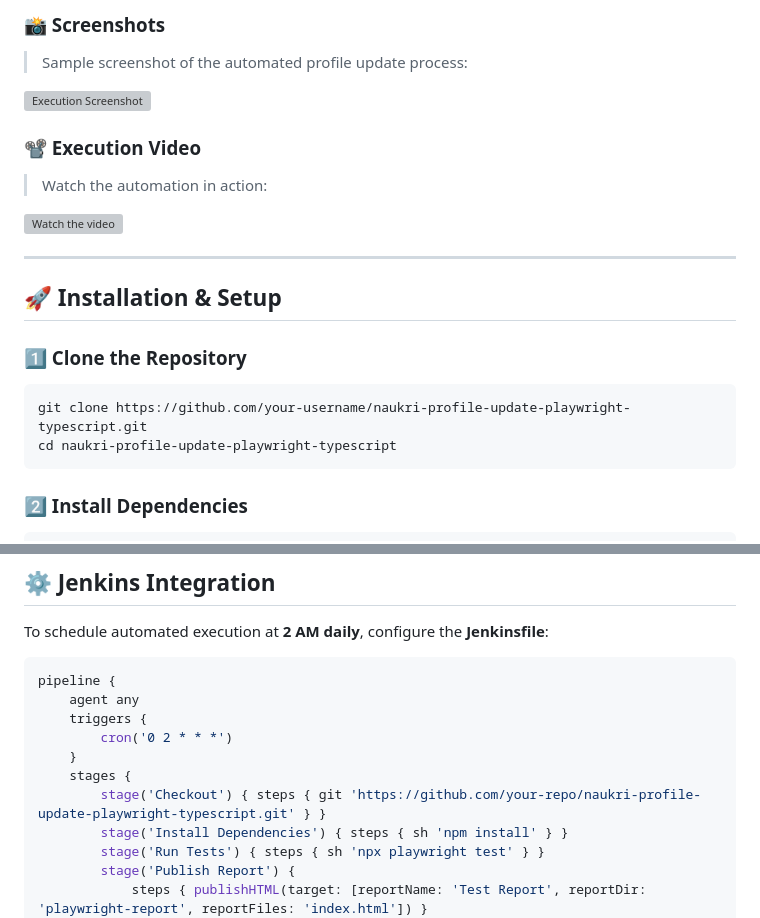
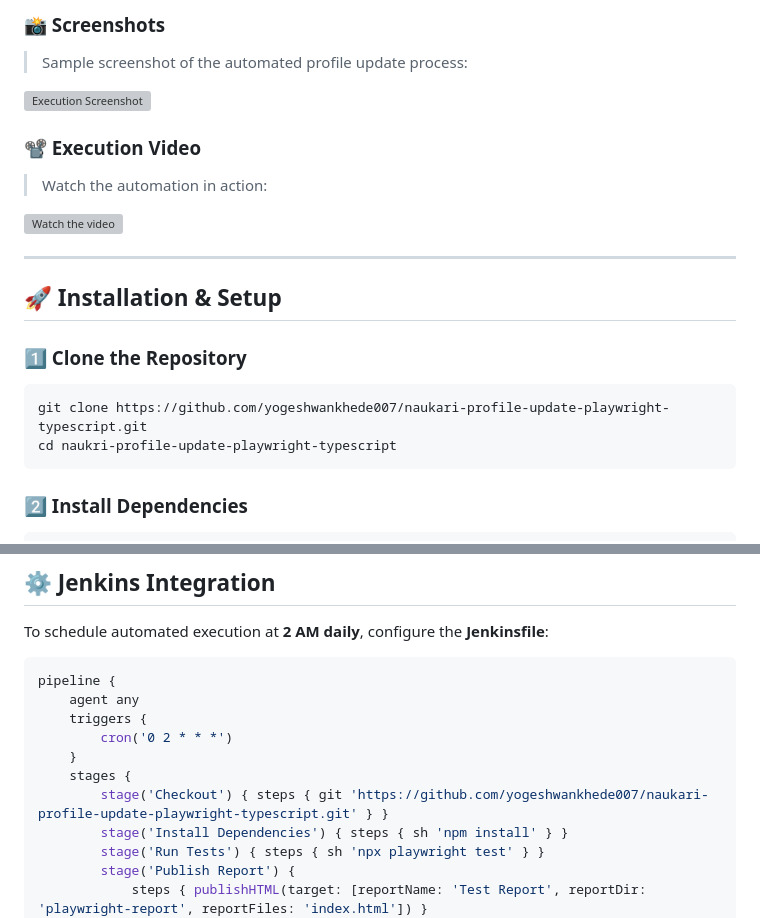
Before and after one commit to yogeshwankhede007/naukari-profile-update-playwright-typescript, a Markdown page: README.md, 2 parts joined by grey strips. GitHub-like rendering; grey boxes are pictures that could not be loaded.

````diff
--- a/README.md
+++ b/README.md
@@ -47,7 +47,7 @@ An advanced automation framework to seamlessly update **Naukri.com** profiles us
 
 ### **1️⃣ Clone the Repository**
 ```sh
-git clone https://github.com/your-username/naukri-profile-update-playwright-typescript.git
+git clone https://github.com/yogeshwankhede007/naukari-profile-update-playwright-typescript.git
 cd naukri-profile-update-playwright-typescript
 ```
 
@@ -78,7 +78,7 @@ pipeline {
         cron('0 2 * * *')
     }
     stages {
-        stage('Checkout') { steps { git 'https://github.com/your-repo/naukri-profile-update-playwright-typescript.git' } }
+        stage('Checkout') { steps { git 'https://github.com/yogeshwankhede007/naukari-profile-update-playwright-typescript.git' } }
         stage('Install Dependencies') { steps { sh 'npm install' } }
         stage('Run Tests') { steps { sh 'npx playwright test' } }
         stage('Publish Report') {
````
Also changed, not shown: other parts of README.md (+1 -1 lines).
